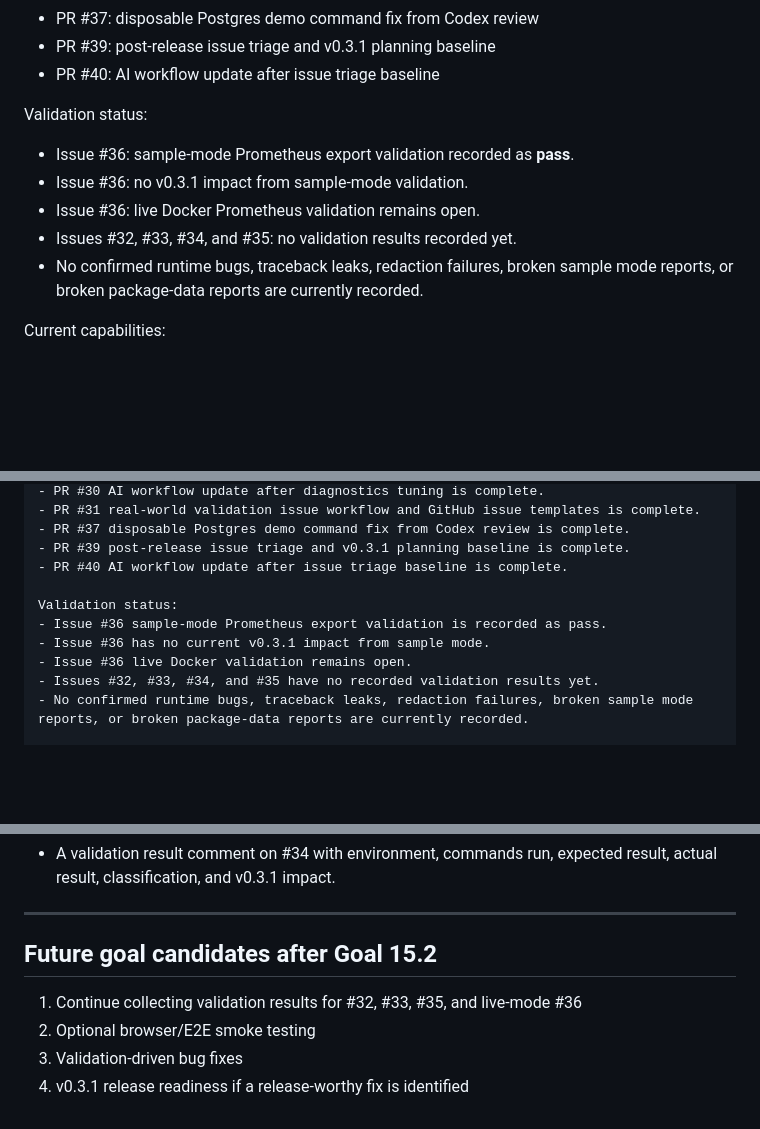
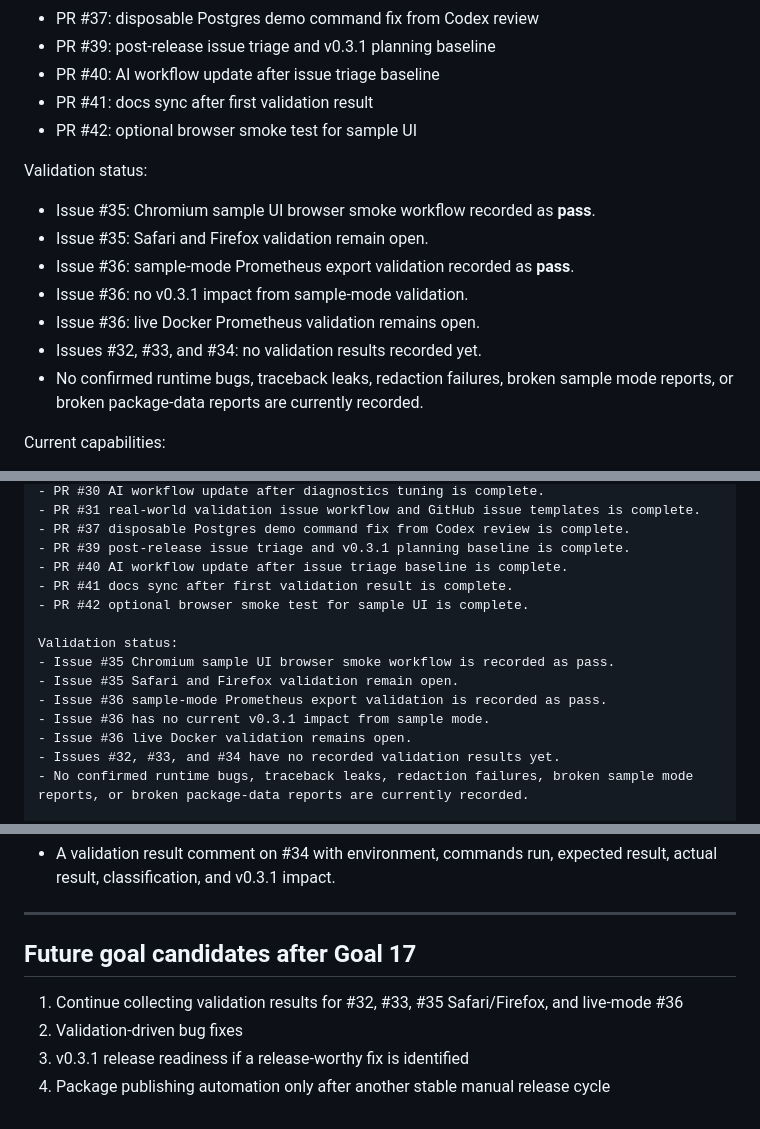
Before and after one commit to hiroshitanaka-creator/Docker-Topology-Live, a Markdown page: docs/AI_WORKFLOW.md, 3 parts joined by grey strips. Rendered like a GitHub page; blank space fills up the shorter version.

Commit message:
Sync AI workflow after browser smoke pass

```diff
--- a/docs/AI_WORKFLOW.md
+++ b/docs/AI_WORKFLOW.md
@@ -57,13 +57,17 @@ Completed milestones:
 - PR #37: disposable Postgres demo command fix from Codex review
 - PR #39: post-release issue triage and v0.3.1 planning baseline
 - PR #40: AI workflow update after issue triage baseline
+- PR #41: docs sync after first validation result
+- PR #42: optional browser smoke test for sample UI
 
 Validation status:
 
+- Issue #35: Chromium sample UI browser smoke workflow recorded as **pass**.
+- Issue #35: Safari and Firefox validation remain open.
 - Issue #36: sample-mode Prometheus export validation recorded as **pass**.
 - Issue #36: no v0.3.1 impact from sample-mode validation.
 - Issue #36: live Docker Prometheus validation remains open.
-- Issues #32, #33, #34, and #35: no validation results recorded yet.
+- Issues #32, #33, and #34: no validation results recorded yet.
 - No confirmed runtime bugs, traceback leaks, redaction failures, broken sample mode reports, or broken package-data reports are currently recorded.
 
 Current capabilities:
@@ -260,12 +268,16 @@ Current state:
 - PR #37 disposable Postgres demo command fix from Codex review is complete.
 - PR #39 post-release issue triage and v0.3.1 planning baseline is complete.
 - PR #40 AI workflow update after issue triage baseline is complete.
+- PR #41 docs sync after first validation result is complete.
+- PR #42 optional browser smoke test for sample UI is complete.
 
 Validation status:
+- Issue #35 Chromium sample UI browser smoke workflow is recorded as pass.
+- Issue #35 Safari and Firefox validation remain open.
 - Issue #36 sample-mode Prometheus export validation is recorded as pass.
 - Issue #36 has no current v0.3.1 impact from sample mode.
 - Issue #36 live Docker validation remains open.
-- Issues #32, #33, #34, and #35 have no recorded validation results yet.
+- Issues #32, #33, and #34 have no recorded validation results yet.
 - No confirmed runtime bugs, traceback leaks, redaction failures, broken sample mode reports, or broken package-data reports are currently recorded.
 
 Current capabilities:
@@ -366,9 +380,9 @@ Expected deliverable:
 
 ---
 
-## Future goal candidates after Goal 15.2
+## Future goal candidates after Goal 17
 
-1. Continue collecting validation results for #32, #33, #35, and live-mode #36
-2. Optional browser/E2E smoke testing
-3. Validation-driven bug fixes
-4. v0.3.1 release readiness if a release-worthy fix is identified
+1. Continue collecting validation results for #32, #33, #35 Safari/Firefox, and live-mode #36
+2. Validation-driven bug fixes
+3. v0.3.1 release readiness if a release-worthy fix is identified
+4. Package publishing automation only after another stable manual release cycle
```
Also changed, not shown: other parts of docs/AI_WORKFLOW.md (+9 -3 lines).
